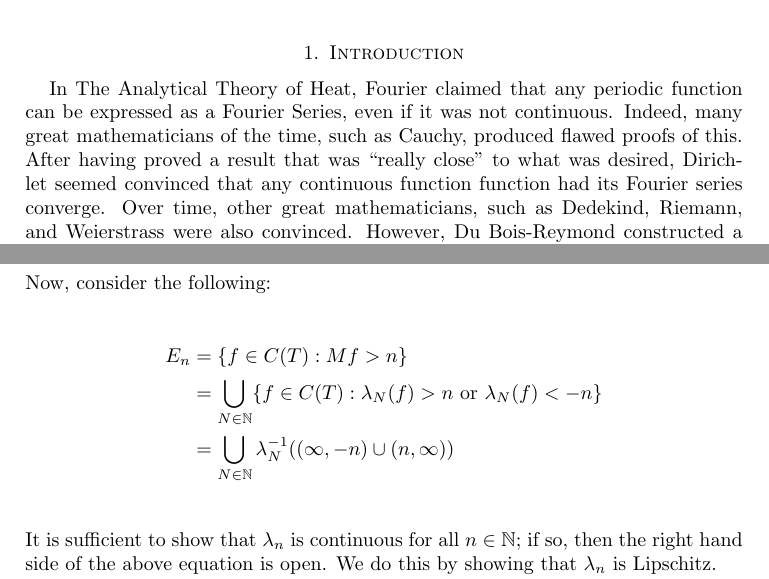
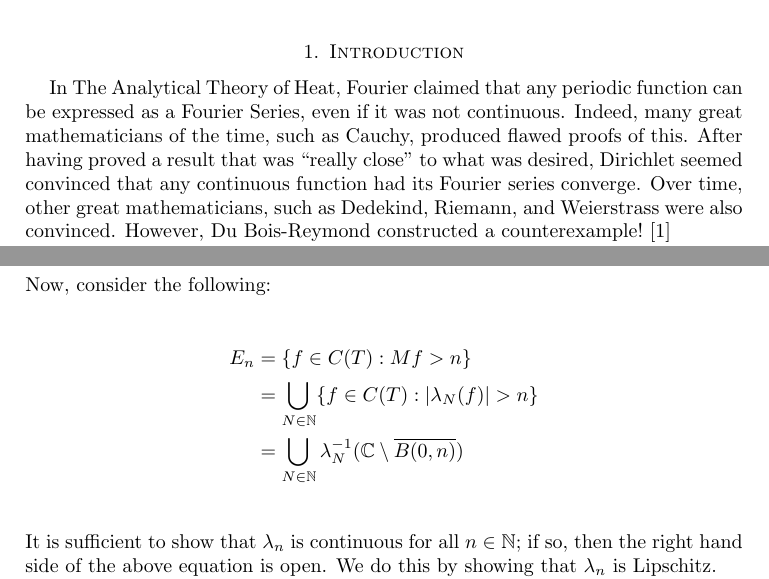
Before and after one commit to SlickMathDebater/SeniorHonorsThesis, a LaTeX thesis (Thesis/Thesis/Thesis.tex): two parts of pages 1 and 4 of 7, joined at a grey line, cut so that both start at the same text. Compiled offline with pdfLaTeX.

Commit message:
0.855
Nearly the final version.
Started move from R to C.

```diff
--- a/Thesis/Thesis/Thesis.tex
+++ b/Thesis/Thesis/Thesis.tex
@@ -170,7 +162,7 @@ In fact, the set of continuous functions whose Fourier series diverges at $0$ is
 
 In The Analytical Theory of Heat, Fourier claimed that any periodic function can be expressed as a Fourier Series, even if it was not continuous.
 Indeed, many great mathematicians of the time, such as Cauchy, produced flawed proofs of this.
-After having proved a result that was ``really close'' to what was desired, Dirichlet seemed convinced that any continuous function function had its Fourier series converge.
+After having proved a result that was ``really close'' to what was desired, Dirichlet seemed convinced that any continuous function had its Fourier series converge.
 Over time, other great mathematicians, such as Dedekind, Riemann, and Weierstrass were also convinced.
 However, Du Bois-Reymond constructed a counterexample! ~\cite{Kor88}
 
@@ -359,8 +359,8 @@ Consider $\la_n: C(T) \to \R$ given by
 Now, consider the following:
 \begin{align*}
 E_n &= \{f \in C(T): Mf> n\} \\
-&= \bigcup\limits_{N \in \N} \{f \in C(T) : \la_N (f)> n \textrm{ or } \la_N(f) < -n\}\\
-&= \bigcup\limits_{N \in \N} \la_N^{-1}((\infty, -n) \cup (n, \infty))
+&= \bigcup\limits_{N \in \N} \{f \in C(T) : \absval{\la_N(f)} > n\}\\
+&= \bigcup\limits_{N \in \N} \la_N^{-1}(\C \setminus \overline{B(0,n)})
 \end{align*}
 It is sufficient to show that $\la_n$ is continuous for all $n \in \N$; if so, then the right hand side of the above equation is open.
 We do this by showing that $\la_n$ is Lipschitz.
```
Also changed, not shown: Thesis/Thesis/Thesis.tex (22 more changed lines).
